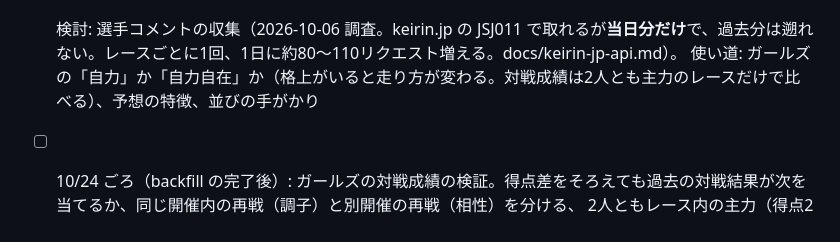
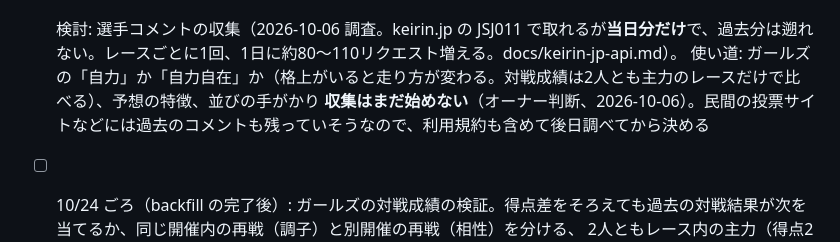
Before and after one commit to keirin-platform/keirin-platform, a Markdown page: CLAUDE.md, the part around the change. GitHub-like rendering.

Commit message:
docs: defer the rider comment collection until other sources are checked
Co-Authored-By: Claude Fable 5.1 <noreply@anthropic.com>

```diff
--- a/CLAUDE.md
+++ b/CLAUDE.md
@@ -249,6 +249,7 @@ infra/blog-repo/    ブログリポジトリ（keirin-blog）に置くファイ
 - [ ] 検討: オッズの収集（必要になったら相談する）
 - [ ] 検討: 選手コメントの収集（2026-10-06 調査。keirin.jp の JSJ011 で取れるが**当日分だけ**で、過去分は遡れない。レースごとに1回、1日に約80〜110リクエスト増える。docs/keirin-jp-api.md）。
   使い道: ガールズの「自力」か「自力自在」か（格上がいると走り方が変わる。対戦成績は2人とも主力のレースだけで比べる）、予想の特徴、並びの手がかり
+  **収集はまだ始めない**（オーナー判断、2026-10-06）。民間の投票サイトなどには過去のコメントも残っていそうなので、利用規約も含めて後日調べてから決める
 - [ ] 10/24 ごろ（backfill の完了後）: ガールズの対戦成績の検証。得点差をそろえても過去の対戦結果が次を当てるか、同じ開催内の再戦（調子）と別開催の再戦（相性）を分ける、
   2人ともレース内の主力（得点2位以内など）に絞る、G1 と格上（佐藤 水菜など）がいるレースでの走り方の変化（2026-10-06 の試算: 48日分では件数不足）
 - [ ] 選手の特徴の検出コード（番手捲り率、共倒れ率、経験ベイズ）。並びがたまってきたら試す。本格的な分析は 2027-02 ごろ（docs/rider-traits.md）
```
